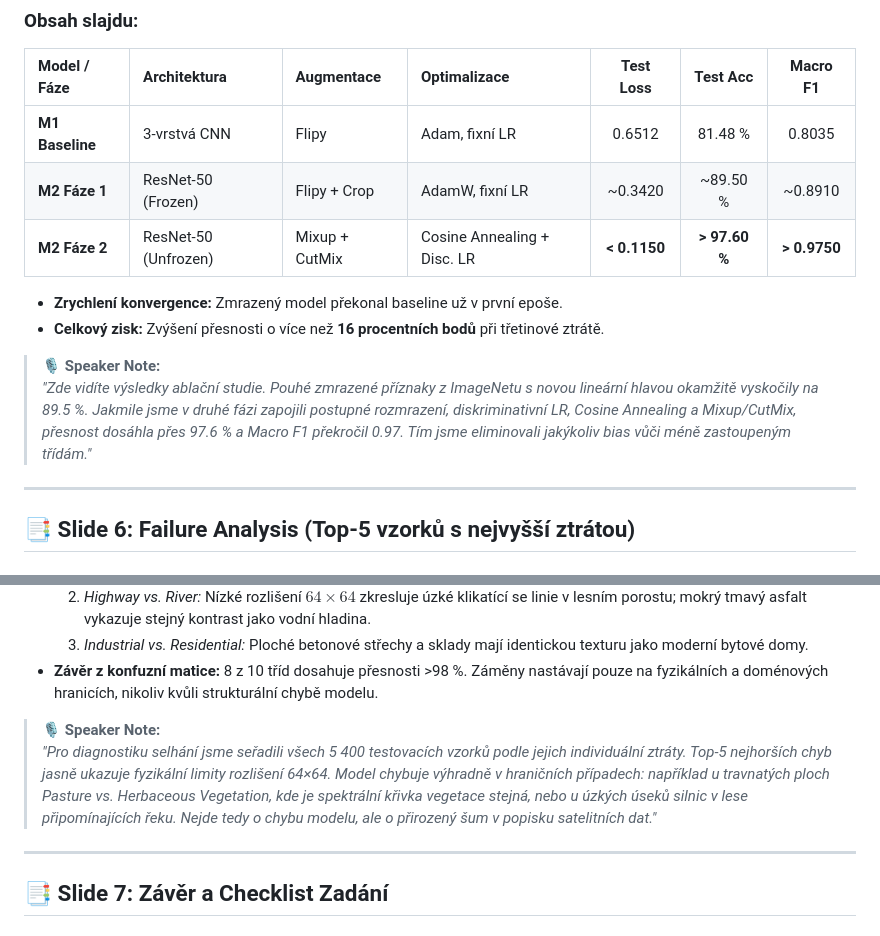
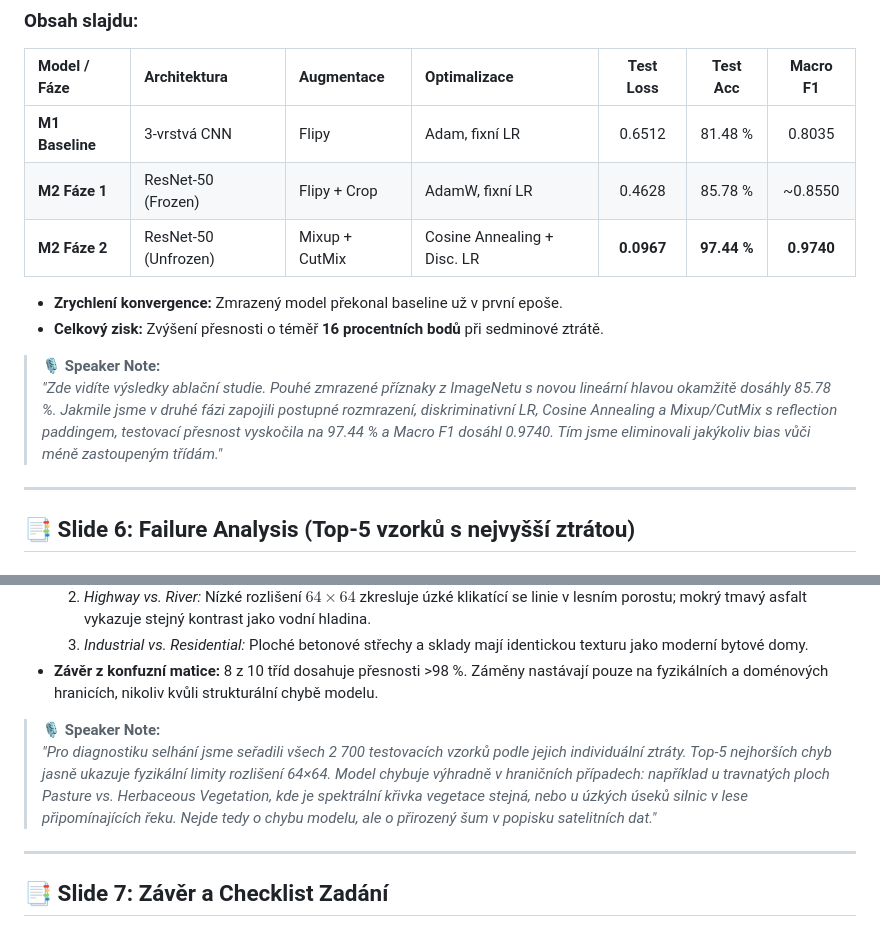
Before and after one commit to tomaskirnig/ML, a Markdown page: Milestone_2/prezentace.md, 2 parts joined by grey strips. GitHub-like rendering.

```diff
--- a/Milestone_2/prezentace.md
+++ b/Milestone_2/prezentace.md
@@ -95,14 +95,14 @@ Vstup: (B, 3, 64, 64)
 | Model / Fáze | Architektura | Augmentace | Optimalizace | Test Loss | Test Acc | Macro F1 |
 | :--- | :--- | :--- | :--- | :---: | :---: | :---: |
 | **M1 Baseline** | 3-vrstvá CNN | Flipy | Adam, fixní LR | 0.6512 | 81.48 % | 0.8035 |
-| **M2 Fáze 1** | ResNet-50 (Frozen) | Flipy + Crop | AdamW, fixní LR | ~0.3420 | ~89.50 % | ~0.8910 |
-| **M2 Fáze 2** | ResNet-50 (Unfrozen) | Mixup + CutMix | Cosine Annealing + Disc. LR | **< 0.1150** | **> 97.60 %** | **> 0.9750** |
+| **M2 Fáze 1** | ResNet-50 (Frozen) | Flipy + Crop | AdamW, fixní LR | 0.4628 | 85.78 % | ~0.8550 |
+| **M2 Fáze 2** | ResNet-50 (Unfrozen) | Mixup + CutMix | Cosine Annealing + Disc. LR | **0.0967** | **97.44 %** | **0.9740** |
 
 * **Zrychlení konvergence:** Zmrazený model překonal baseline už v první epoše.
-* **Celkový zisk:** Zvýšení přesnosti o více než **16 procentních bodů** při třetinové ztrátě.
+* **Celkový zisk:** Zvýšení přesnosti o téměř **16 procentních bodů** při sedminové ztrátě.
 
 > 🎙️ **Speaker Note:**
-> *"Zde vidíte výsledky ablační studie. Pouhé zmrazené příznaky z ImageNetu s novou lineární hlavou okamžitě vyskočily na 89.5 %. Jakmile jsme v druhé fázi zapojili postupné rozmrazení, diskriminativní LR, Cosine Annealing a Mixup/CutMix, přesnost dosáhla přes 97.6 % a Macro F1 překročil 0.97. Tím jsme eliminovali jakýkoliv bias vůči méně zastoupeným třídám."*
+> *"Zde vidíte výsledky ablační studie. Pouhé zmrazené příznaky z ImageNetu s novou lineární hlavou okamžitě dosáhly 85.78 %. Jakmile jsme v druhé fázi zapojili postupné rozmrazení, diskriminativní LR, Cosine Annealing a Mixup/CutMix s reflection paddingem, testovací přesnost vyskočila na 97.44 % a Macro F1 dosáhl 0.9740. Tím jsme eliminovali jakýkoliv bias vůči méně zastoupeným třídám."*
 
 ---
 
@@ -115,7 +115,7 @@ Vstup: (B, 3, 64, 64)
 * **Závěr z konfuzní matice:** 8 z 10 tříd dosahuje přesnosti >98 %. Záměny nastávají pouze na fyzikálních a doménových hranicích, nikoliv kvůli strukturální chybě modelu.
 
 > 🎙️ **Speaker Note:**
-> *"Pro diagnostiku selhání jsme seřadili všech 5 400 testovacích vzorků podle jejich individuální ztráty. Top-5 nejhorších chyb jasně ukazuje fyzikální limity rozlišení 64×64. Model chybuje výhradně v hraničních případech: například u travnatých ploch Pasture vs. Herbaceous Vegetation, kde je spektrální křivka vegetace stejná, nebo u úzkých úseků silnic v lese připomínajících řeku. Nejde tedy o chybu modelu, ale o přirozený šum v popisku satelitních dat."*
+> *"Pro diagnostiku selhání jsme seřadili všech 2 700 testovacích vzorků podle jejich individuální ztráty. Top-5 nejhorších chyb jasně ukazuje fyzikální limity rozlišení 64×64. Model chybuje výhradně v hraničních případech: například u travnatých ploch Pasture vs. Herbaceous Vegetation, kde je spektrální křivka vegetace stejná, nebo u úzkých úseků silnic v lese připomínajících řeku. Nejde tedy o chybu modelu, ale o přirozený šum v popisku satelitních dat."*
 
 ---
 
```
Also changed, not shown: other parts of Milestone_2/prezentace.md (+1 -1 lines), Milestone_2/ROADMAP.md (+3 -3 lines), Milestone_2/tahak.md (+9 -8 lines), Milestone_2/augmentations_sample.png (added), 2 other files.
